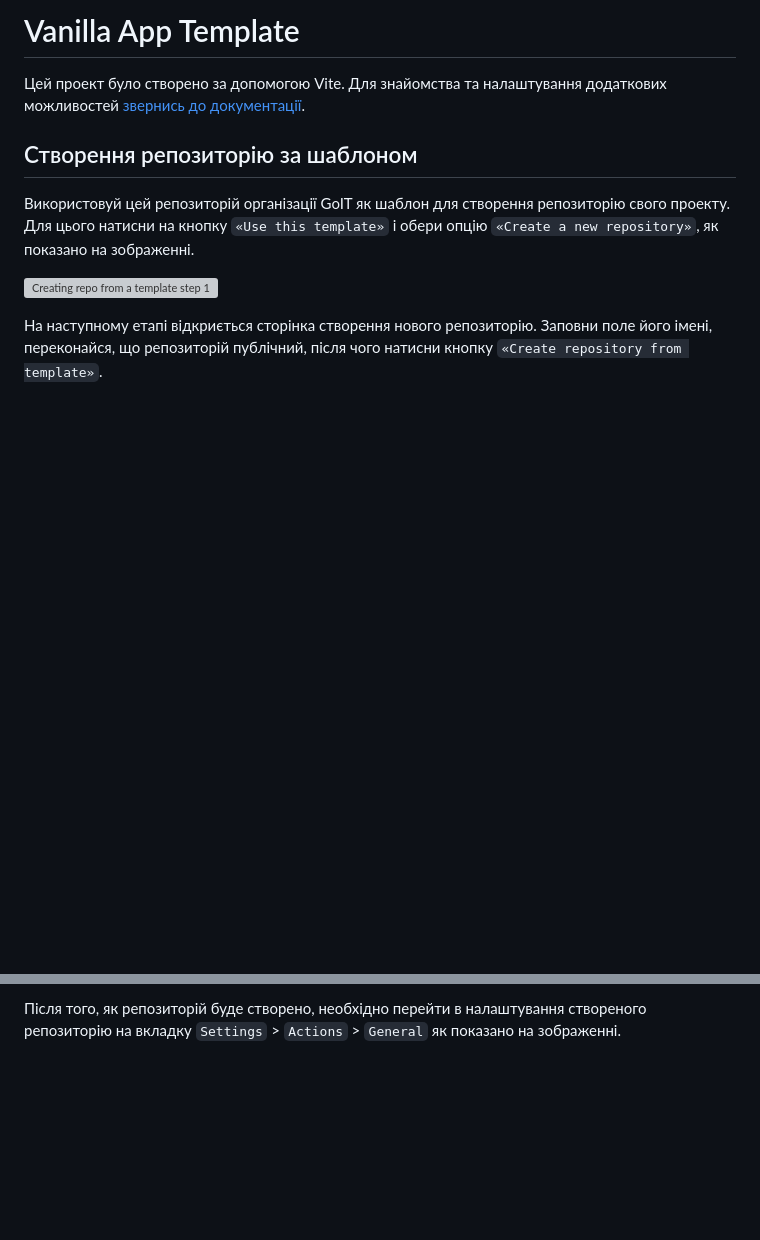
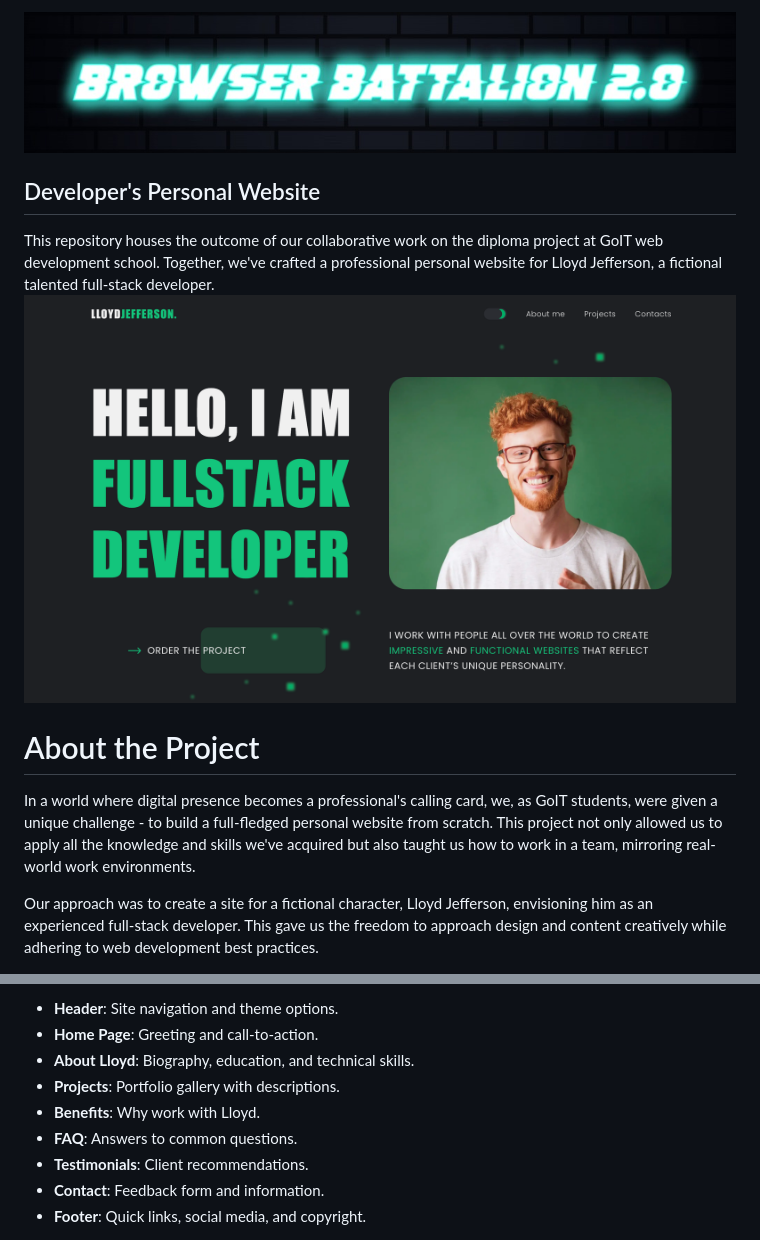
Before and after one commit to Vikto0004/browser-battalion-2.0, a Markdown page: README.md, 2 parts joined by grey strips. Rendered like a GitHub page; pictures changed too: src/img/preview.png (added), src/img/team-logo.jpg (added); blank space fills up the shorter version; grey boxes are pictures that could not be loaded.

Commit message:
edit-readme

```diff
--- a/README.md
+++ b/README.md
@@ -1,17 +1,22 @@
-# Vanilla App Template
+![Team logo](./src/img/team-logo.jpg)
 
-Цей проект було створено за допомогою Vite. Для знайомства та налаштування
-додаткових можливостей [звернись до документації](https://vitejs.dev/).
+## Developer's Personal Website
 
-## Створення репозиторію за шаблоном
+This repository houses the outcome of our collaborative work on the diploma
+project at GoIT web development school. Together, we've crafted a professional
+personal website for Lloyd Jefferson, a fictional talented full-stack developer.
+![Screenshot](./src/img/preview.png)
 
-Використовуй цей репозиторій організації GoIT як шаблон для створення
-репозиторію свого проекту. Для цього натисни на кнопку `«Use this template»` і
-обери опцію `«Create a new repository»`, як показано на зображенні.
+# About the Project
 
-![Creating repo from a template step 1](./assets/template-step-1.png)
+In a world where digital presence becomes a professional's calling card, we, as
+GoIT students, were given a unique challenge - to build a full-fledged personal
+website from scratch. This project not only allowed us to apply all the
+knowledge and skills we've acquired but also taught us how to work in a team,
+mirroring real-world work environments.
 
-На наступному етапі відкриється сторінка створення нового репозиторію. Заповни
-поле його імені, переконайся, що репозиторій публічний, після чого натисни
-кнопку `«Create repository from template»`.
+Our approach was to create a site for a fictional character, Lloyd Jefferson,
+envisioning him as an experienced full-stack developer. This gave us the freedom
+to approach design and content creatively while adhering to web development best
+practices.
 
@@ -19,5 +24,11 @@
 
-Після того, як репозиторій буде створено, необхідно перейти в налаштування
-створеного репозиторію на вкладку `Settings` > `Actions` > `General` як показано
-на зображенні.
+- **Header**: Site navigation and theme options.
+- **Home Page**: Greeting and call-to-action.
+- **About Lloyd**: Biography, education, and technical skills.
+- **Projects**: Portfolio gallery with descriptions.
+- **Benefits**: Why work with Lloyd.
+- **FAQ**: Answers to common questions.
+- **Testimonials**: Client recommendations.
+- **Contact**: Feedback form and information.
+- **Footer**: Quick links, social media, and copyright.
 
```
Also changed, not shown: other parts of README.md (+49 -79 lines).
